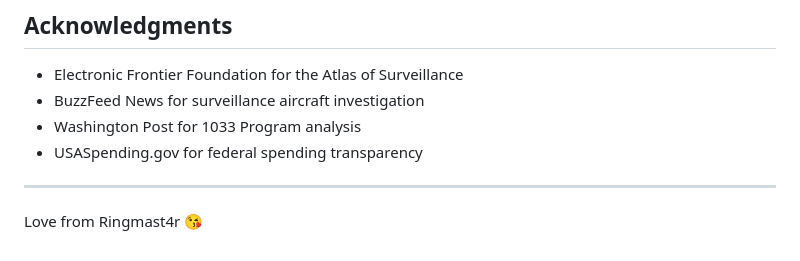
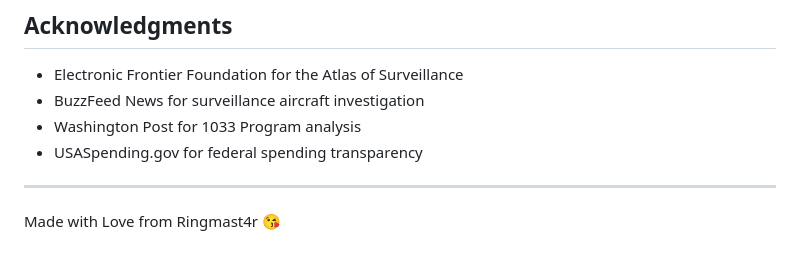
Before and after one commit to Ringmast4r/surveillance-capabilities-map, a Markdown page: README.md, the part around the change. GitHub-like rendering.

```diff
--- a/README.md
+++ b/README.md
@@ -115,4 +115,4 @@ Contributions welcome! Please ensure any data additions include proper source do
 
 ---
 
-Love from Ringmast4r 😘
+Made with Love from Ringmast4r 😘
```
